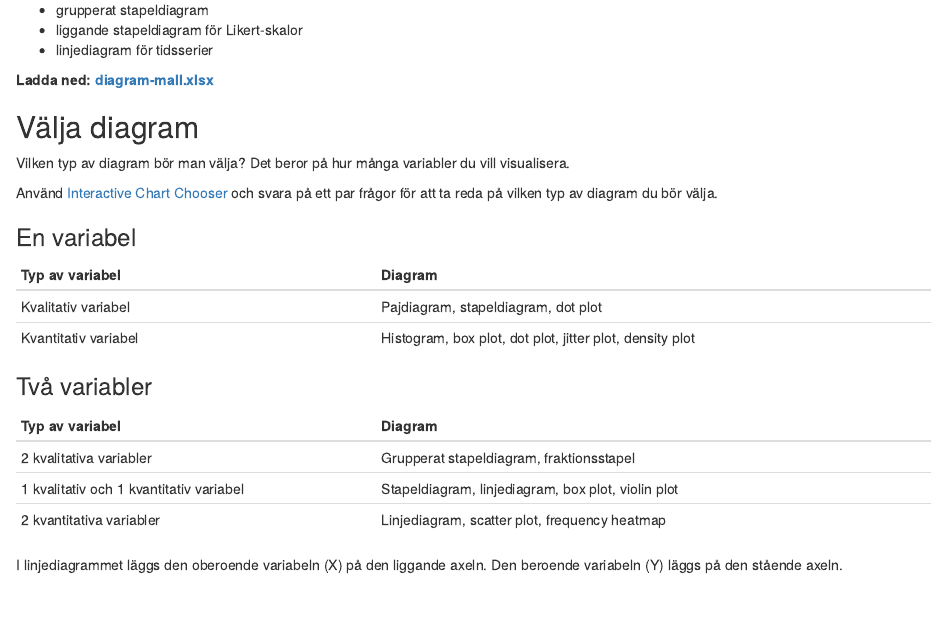
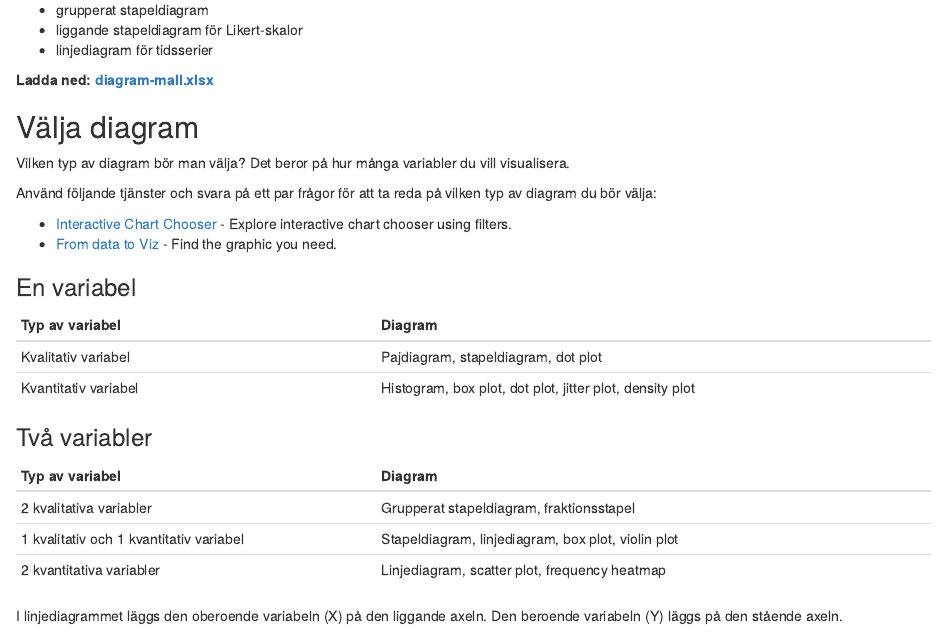
Before and after one commit to peterdalle/metodguiden.se, an R Markdown document (51-grafik.Rmd): the page in a window 1100 px wide, from 4800 px down. Rendered offline with R 4.5, knitr and Pandoc, with nearby package versions; drawn as R Markdown's standard HTML page in place of the format the file asks for.

Commit message:
Added From data to Viz

```diff
--- a/51-grafik.Rmd
+++ b/51-grafik.Rmd
@@ -132,8 +132,10 @@ Mallen innehåller i dagsläget:
 
 Vilken typ av diagram bör man välja? Det beror på hur många variabler du vill visualisera.
 
-Använd [Interactive Chart Chooser](https://depictdatastudio.com/charts/) och svara på ett par
-frågor för att ta reda på vilken typ av diagram du bör välja.
+Använd följande tjänster och svara på ett par frågor för att ta reda på vilken typ av diagram du bör välja:
+
+- [Interactive Chart Chooser](https://depictdatastudio.com/charts/) - Explore interactive chart chooser using filters.
+- [From data to Viz](https://www.data-to-viz.com/) - Find the graphic you need.
 
 ### En variabel
 
```
